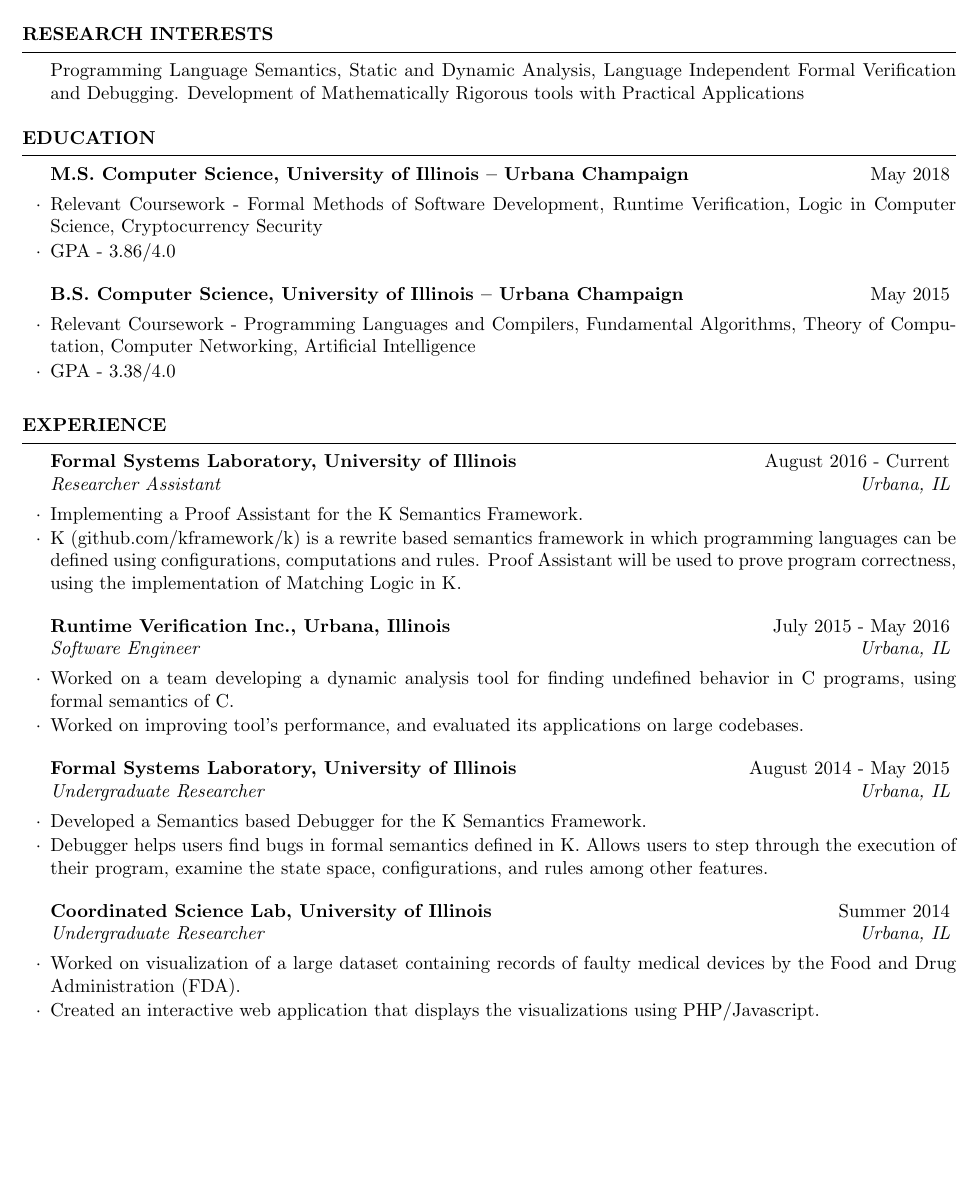
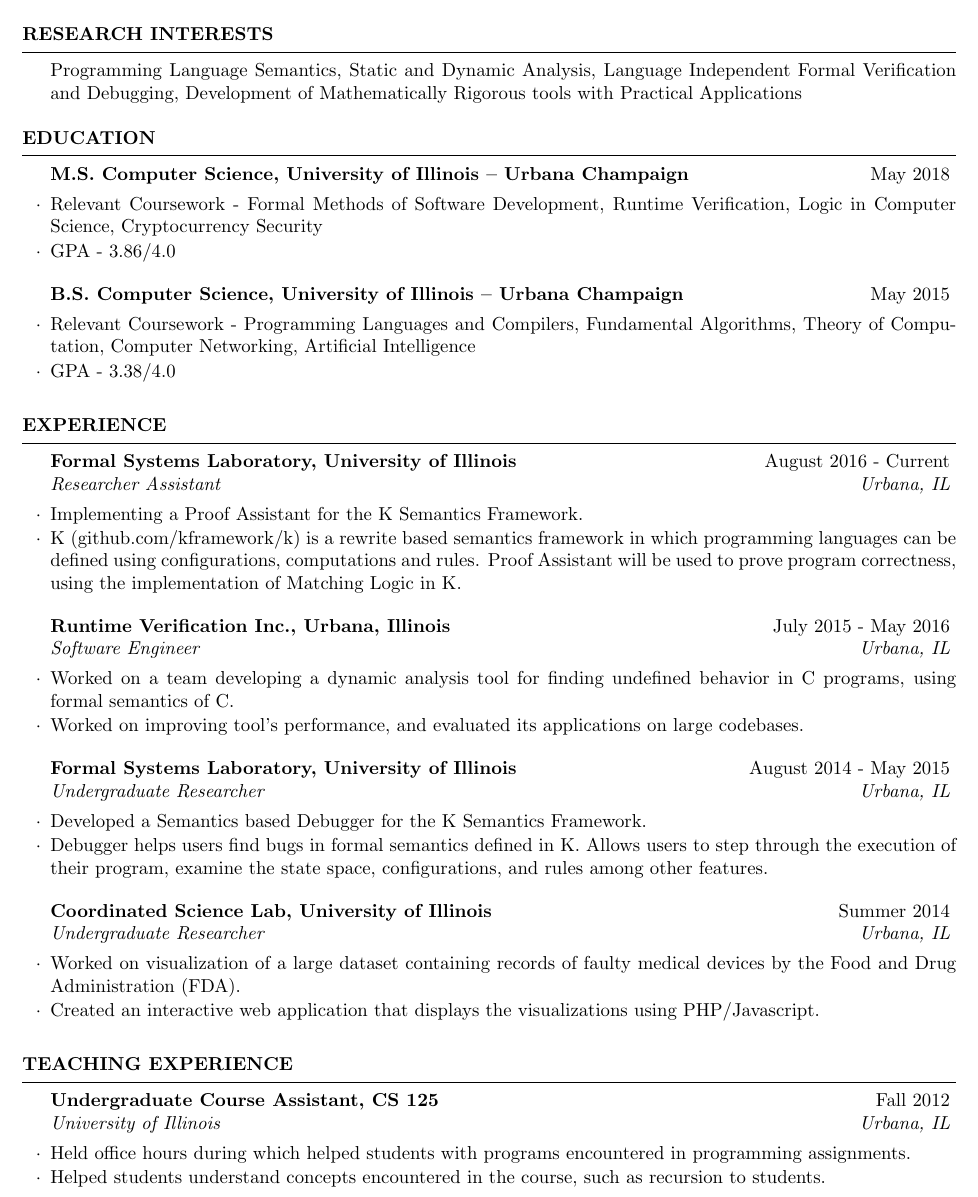
Before and after one commit to msaxena2/cv-resume, a LaTeX CV (cv/cv.tex): part of page 1 of 2, cut so that both start at the same text, the shorter picture padded with empty space. Compiled offline with pdfLaTeX.

Commit message:
changes to cv

```diff
--- a/cv/cv.tex
+++ b/cv/cv.tex
@@ -21,7 +21,7 @@
 %	EDUCATION SECTION
 %----------------------------------------------------------------------------------------
  \begin{rSection}{Research Interests}
-  Programming Language Semantics, Static and Dynamic Analysis, Language Independent Formal Verification and Debugging.
+  Programming Language Semantics, Static and Dynamic Analysis, Language Independent Formal Verification and Debugging,
   Development of Mathematically Rigorous tools with Practical Applications
  \end{rSection}
 \begin{rSection}{Education}
@@ -64,10 +64,20 @@ among other features.
 \item Created an interactive web application that displays the visualizations using PHP/Javascript.
 \end{rSubsection}
 
+
 %------------------------------------------------
 
 \end{rSection}
 %------------------------------------------------
+
+\begin{rSection}{Teaching Experience}
+
+\begin{rSubsection}{Undergraduate Course Assistant, CS 125}{Fall 2012}{University of Illinois}{Urbana, IL}
+\item Held office hours during which helped students with programs encountered in programming assignments.
+\item Helped students understand concepts encountered in the course, such as recursion to students.
+\end{rSubsection}
+\end{rSection}
+\pagebreak
 
 \begin{rSection}{Projects}
 
```
Also changed, not shown: cv/cv.pdf, cv/cv.tex (1 more changed lines).
